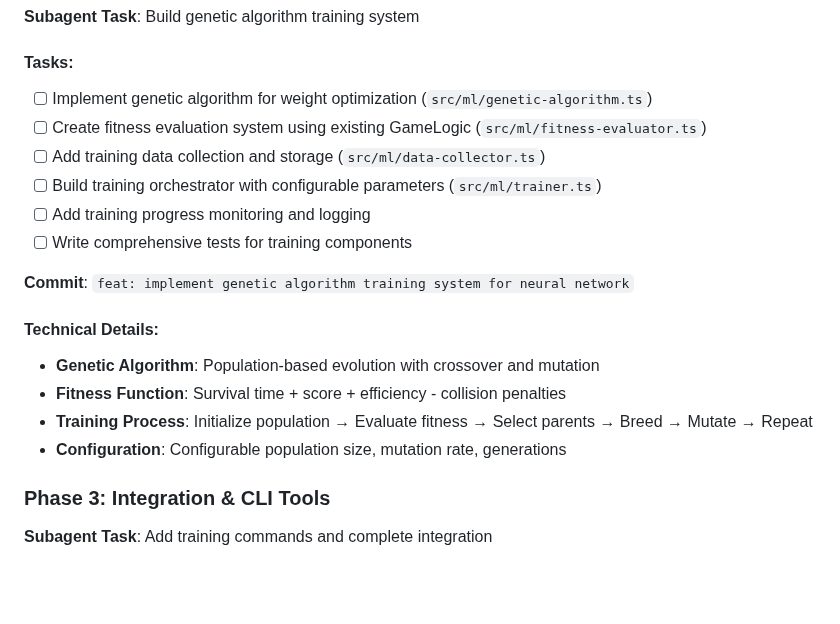
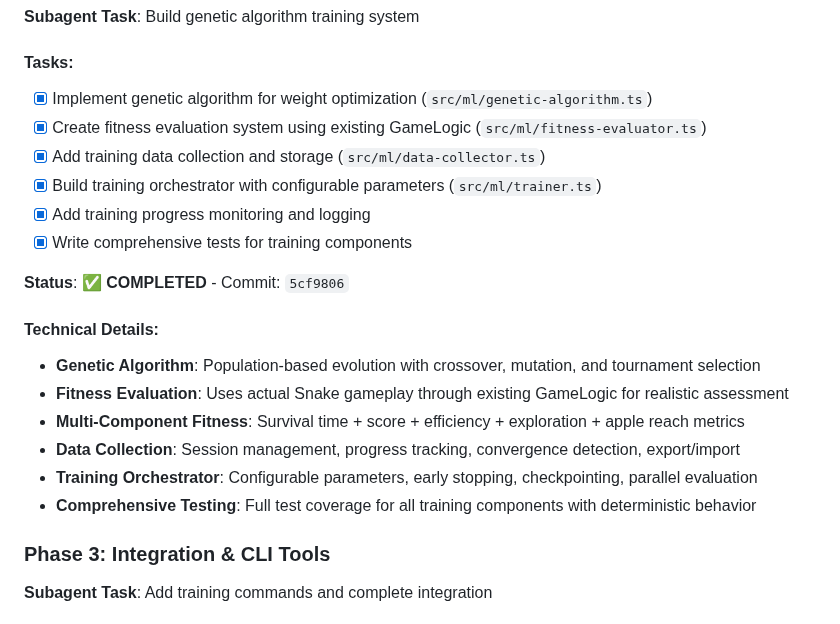
Before and after one commit to liorm/MinuteSnake, a Markdown page: docs/neural-network-ai-plan.md, the part around the change. Rendered like a GitHub page; blank space fills up the shorter version.

Commit message:
docs: update neural network AI plan - Phase 2 completed
Mark Phase 2 as completed with detailed technical implementation:
- Genetic algorithm with population-based evolution
- Fitness evaluation using actual Snake gameplay
- Multi-component fitness function for comprehensive assessment
- Data collection with session management and metrics
- Training orchestrator with configurable parameters
- Comprehensive test coverage with deterministic behavior

Ready to proceed to Phase 3: CLI tools and integration

🤖 Generated with [Claude Code](https://claude.ai/code)

Co-Authored-By: Claude <noreply@anthropic.com>

```diff
--- a/docs/neural-network-ai-plan.md
+++ b/docs/neural-network-ai-plan.md
@@ -30,20 +30,22 @@ Implement a neural network-based AI agent for MinuteSnake with a training system
 **Subagent Task**: Build genetic algorithm training system
 
 #### Tasks:
-- [ ] Implement genetic algorithm for weight optimization (`src/ml/genetic-algorithm.ts`)
-- [ ] Create fitness evaluation system using existing GameLogic (`src/ml/fitness-evaluator.ts`)
-- [ ] Add training data collection and storage (`src/ml/data-collector.ts`)
-- [ ] Build training orchestrator with configurable parameters (`src/ml/trainer.ts`)
-- [ ] Add training progress monitoring and logging
-- [ ] Write comprehensive tests for training components
+- [x] Implement genetic algorithm for weight optimization (`src/ml/genetic-algorithm.ts`)
+- [x] Create fitness evaluation system using existing GameLogic (`src/ml/fitness-evaluator.ts`)
+- [x] Add training data collection and storage (`src/ml/data-collector.ts`)
+- [x] Build training orchestrator with configurable parameters (`src/ml/trainer.ts`)
+- [x] Add training progress monitoring and logging
+- [x] Write comprehensive tests for training components
 
-**Commit**: `feat: implement genetic algorithm training system for neural network`
+**Status**: ✅ **COMPLETED** - Commit: `5cf9806`
 
 #### Technical Details:
-- **Genetic Algorithm**: Population-based evolution with crossover and mutation
-- **Fitness Function**: Survival time + score + efficiency - collision penalties
-- **Training Process**: Initialize population → Evaluate fitness → Select parents → Breed → Mutate → Repeat
-- **Configuration**: Configurable population size, mutation rate, generations
+- **Genetic Algorithm**: Population-based evolution with crossover, mutation, and tournament selection
+- **Fitness Evaluation**: Uses actual Snake gameplay through existing GameLogic for realistic assessment
+- **Multi-Component Fitness**: Survival time + score + efficiency + exploration + apple reach metrics
+- **Data Collection**: Session management, progress tracking, convergence detection, export/import
+- **Training Orchestrator**: Configurable parameters, early stopping, checkpointing, parallel evaluation
+- **Comprehensive Testing**: Full test coverage for all training components with deterministic behavior
 
 ### Phase 3: Integration & CLI Tools
 **Subagent Task**: Add training commands and complete integration
```
